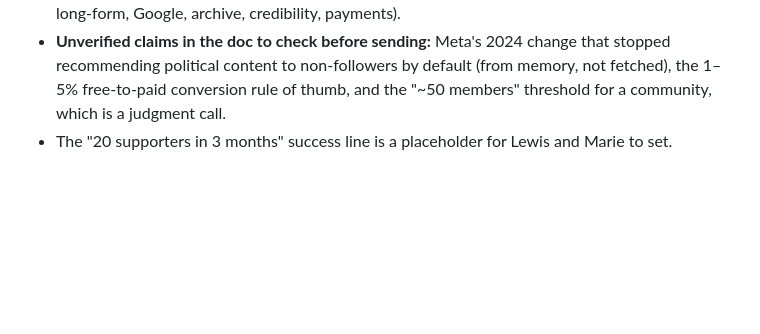
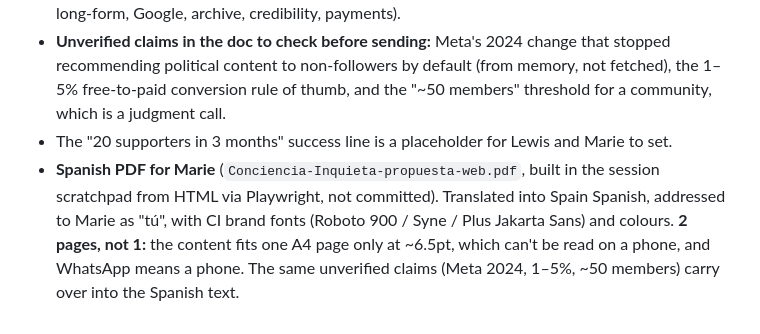
Before and after one commit to Lewlon1/Conciencia-Inquieta, a Markdown page: lessons.md, the part around the change. Drawn GitHub-style; blank space fills up the shorter version.

Commit message:
lessons: note Spanish PDF of the one-pager for Marie
Co-Authored-By: Claude Opus 5.5 <noreply@anthropic.com>
Claude-Session: https://claude.ai/code/session_01SM25giiG2tM5DLrUp7SD4H

```diff
--- a/lessons.md
+++ b/lessons.md
@@ -516,3 +516,4 @@ Lewis asked for help framing the paid-subscription offer before anything is buil
 - **Framing decision [Likely]:** donations are a 3-month *test*, not the model. The doc makes Marie choose the site's long-term purpose first (magazine / collective / organisation / professional platform), judged against what Instagram can't do (own the list, no algorithm on political posts, long-form, Google, archive, credibility, payments).
 - **Unverified claims in the doc to check before sending:** Meta's 2024 change that stopped recommending political content to non-followers by default (from memory, not fetched), the 1–5% free-to-paid conversion rule of thumb, and the "~50 members" threshold for a community, which is a judgment call.
 - The "20 supporters in 3 months" success line is a placeholder for Lewis and Marie to set.
+- **Spanish PDF for Marie** (`Conciencia-Inquieta-propuesta-web.pdf`, built in the session scratchpad from HTML via Playwright, not committed). Translated into Spain Spanish, addressed to Marie as "tú", with CI brand fonts (Roboto 900 / Syne / Plus Jakarta Sans) and colours. **2 pages, not 1:** the content fits one A4 page only at ~6.5pt, which can't be read on a phone, and WhatsApp means a phone. The same unverified claims (Meta 2024, 1–5%, ~50 members) carry over into the Spanish text.
```
